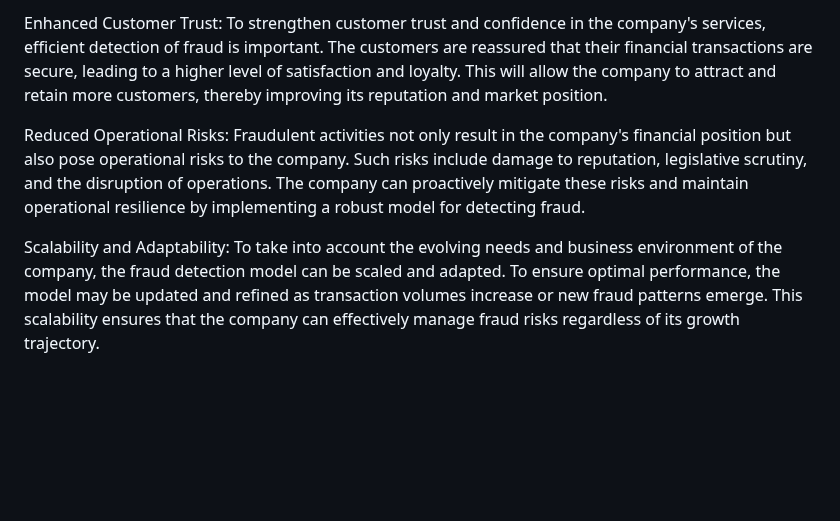
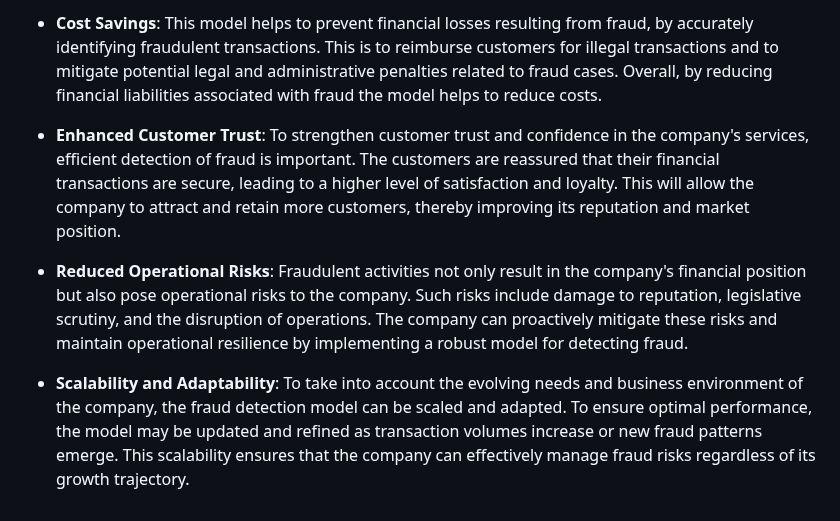
Before and after one commit to sheenmsn/Credit_Card_Fraud_Detection, a Markdown page: README.md, the part around one of its changes. Drawn GitHub-style; blank space fills up the shorter version.

```diff
--- a/README.md
+++ b/README.md
@@ -57,6 +58,8 @@ Cost Savings: This model helps to prevent financial losses resulting from fraud,
 
-Enhanced Customer Trust: To strengthen customer trust and confidence in the company's services, efficient detection of fraud is important. The customers are reassured that their financial transactions are secure, leading to a higher level of satisfaction and loyalty. This will allow the company to attract and retain more customers, thereby improving its reputation and market position.
+- **Cost Savings**: This model helps to prevent financial losses resulting from fraud, by accurately identifying fraudulent transactions. This is to reimburse customers for illegal transactions and to mitigate potential legal and administrative penalties related to fraud cases. Overall, by reducing financial liabilities associated with fraud the model helps to reduce costs.
 
-Reduced Operational Risks: Fraudulent activities not only result in the company's financial position but also pose operational risks to the company. Such risks include damage to reputation, legislative scrutiny, and the disruption of operations. The company can proactively mitigate these risks and maintain operational resilience by implementing a robust model for detecting fraud.
+- **Enhanced Customer Trust**: To strengthen customer trust and confidence in the company's services, efficient detection of fraud is important. The customers are reassured that their financial transactions are secure, leading to a higher level of satisfaction and loyalty. This will allow the company to attract and retain more customers, thereby improving its reputation and market position.
 
-Scalability and Adaptability: To take into account the evolving needs and business environment of the company, the fraud detection model can be scaled and adapted. To ensure optimal performance, the model may be updated and refined as transaction volumes increase or new fraud patterns emerge. This scalability ensures that the company can effectively manage fraud risks regardless of its growth trajectory.
+- **Reduced Operational Risks**: Fraudulent activities not only result in the company's financial position but also pose operational risks to the company. Such risks include damage to reputation, legislative scrutiny, and the disruption of operations. The company can proactively mitigate these risks and maintain operational resilience by implementing a robust model for detecting fraud.
+
+- **Scalability and Adaptability**: To take into account the evolving needs and business environment of the company, the fraud detection model can be scaled and adapted. To ensure optimal performance, the model may be updated and refined as transaction volumes increase or new fraud patterns emerge. This scalability ensures that the company can effectively manage fraud risks regardless of its growth trajectory.
```
Also changed, not shown: other parts of README.md (+26 -25 lines).
